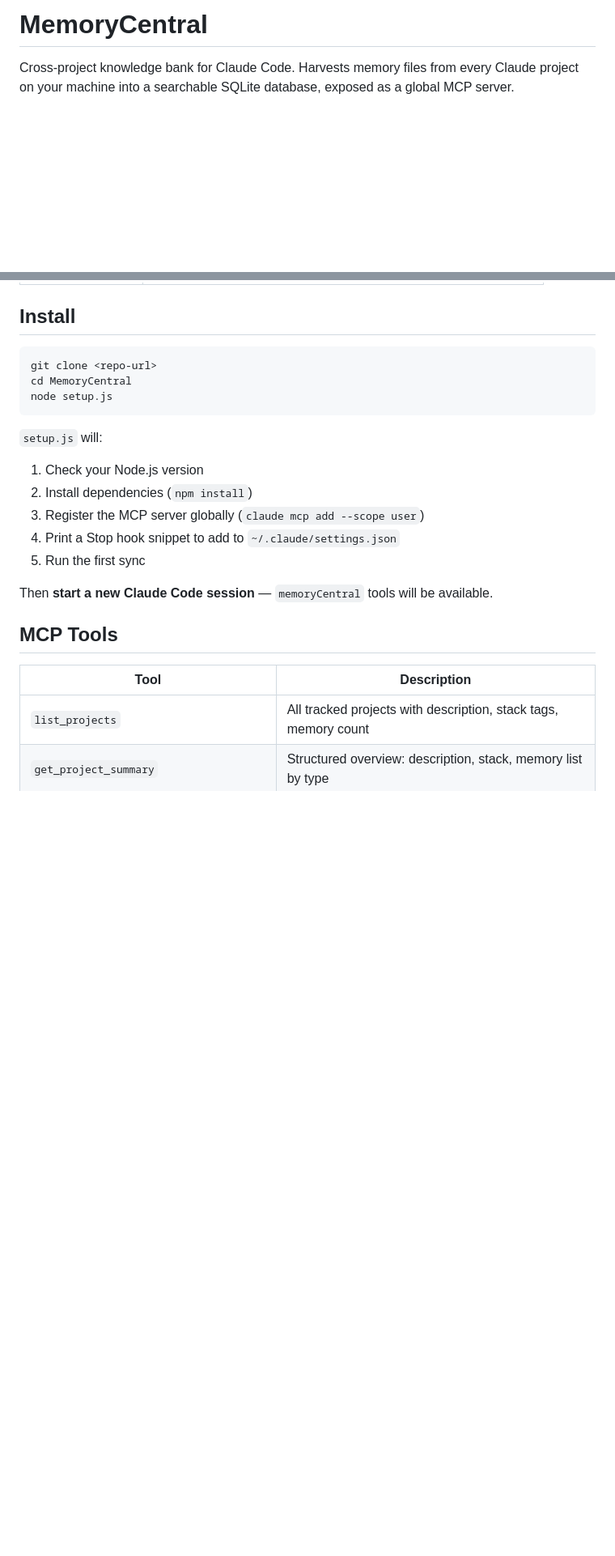
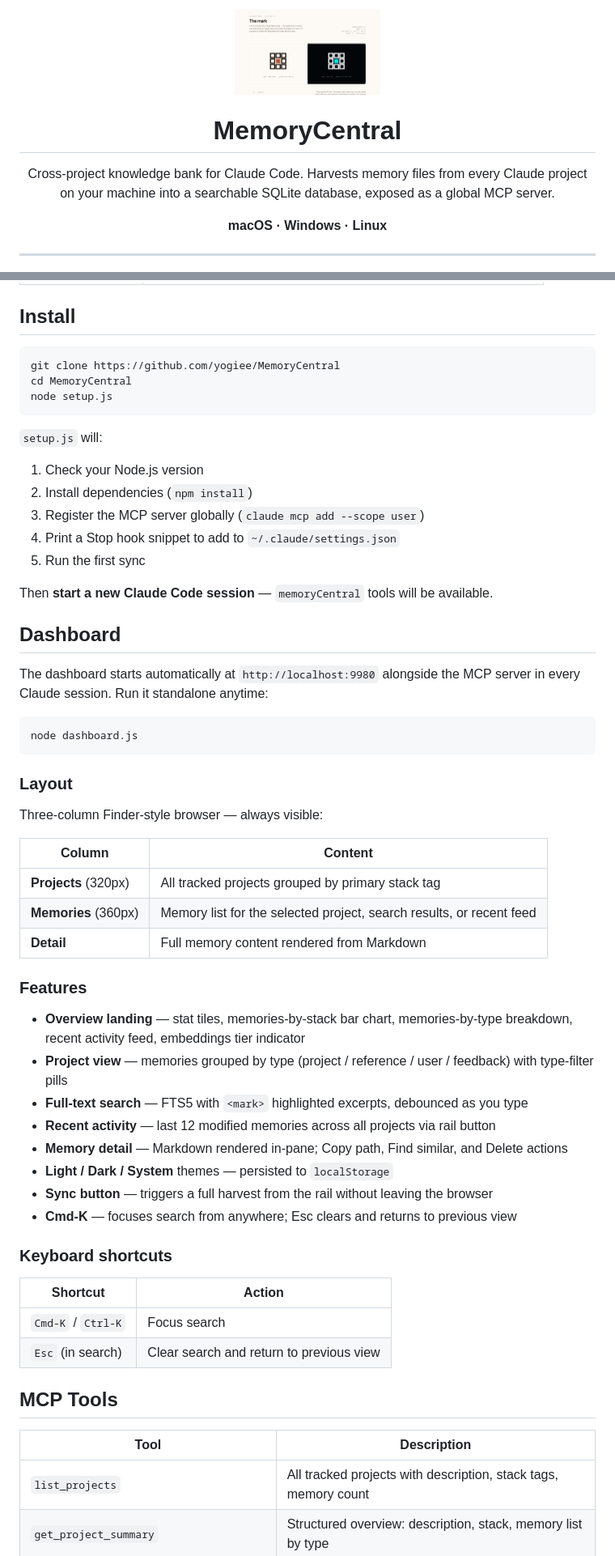
Before and after one commit to yogiee/MemoryCentral, a Markdown page: README.md, 2 parts joined by grey strips. Shown at 81% size. GitHub-like rendering; pictures changed too: docs/screenshots/06-icon-hero.png (added); blank space fills up the shorter version.

````diff
--- a/README.md
+++ b/README.md
@@ -1,4 +1,9 @@
-# MemoryCentral
+<div align="center">
+  <img src="docs/screenshots/06-icon-hero.png" alt="MemoryCentral icon" width="180">
+  <h1>MemoryCentral</h1>
+  <p>Cross-project knowledge bank for Claude Code. Harvests memory files from every Claude project on your machine into a searchable SQLite database, exposed as a global MCP server.</p>
+  <p><strong>macOS · Windows · Linux</strong></p>
+</div>
 
-Cross-project knowledge bank for Claude Code. Harvests memory files from every Claude project on your machine into a searchable SQLite database, exposed as a global MCP server.
+---
 
@@ -23,7 +42,7 @@ Works on **macOS, Windows, and Linux**.
 ## Install
 
 ```bash
-git clone <repo-url>
+git clone https://github.com/yogiee/MemoryCentral
 cd MemoryCentral
 node setup.js
 ```
@@ -36,6 +55,42 @@ node setup.js
 5. Run the first sync
 
 Then **start a new Claude Code session** — `memoryCentral` tools will be available.
+
+## Dashboard
+
+The dashboard starts automatically at `http://localhost:9980` alongside the MCP server in every Claude session. Run it standalone anytime:
+
+```bash
+node dashboard.js
+```
+
+### Layout
+
+Three-column Finder-style browser — always visible:
+
+| Column | Content |
+|--------|---------|
+| **Projects** (320px) | All tracked projects grouped by primary stack tag |
+| **Memories** (360px) | Memory list for the selected project, search results, or recent feed |
+| **Detail** | Full memory content rendered from Markdown |
+
+### Features
+
+- **Overview landing** — stat tiles, memories-by-stack bar chart, memories-by-type breakdown, recent activity feed, embeddings tier indicator
+- **Project view** — memories grouped by type (project / reference / user / feedback) with type-filter pills
+- **Full-text search** — FTS5 with `<mark>` highlighted excerpts, debounced as you type
+- **Recent activity** — last 12 modified memories across all projects via rail button
+- **Memory detail** — Markdown rendered in-pane; Copy path, Find similar, and Delete actions
+- **Light / Dark / System** themes — persisted to `localStorage`
+- **Sync button** — triggers a full harvest from the rail without leaving the browser
+- **Cmd-K** — focuses search from anywhere; Esc clears and returns to previous view
+
+### Keyboard shortcuts
+
+| Shortcut | Action |
+|----------|--------|
+| `Cmd-K` / `Ctrl-K` | Focus search |
+| `Esc` (in search) | Clear search and return to previous view |
 
 ## MCP Tools
 
````
Also changed, not shown: other parts of README.md (+35 -38 lines), docs/screenshots/01-dashboard-light-overview.png (added), docs/screenshots/02-dashboard-dark-overview.png (added), docs/screenshots/03-dashboard-light-project.png (added), docs/screenshots/05-dashboard-light-search.png (added).
